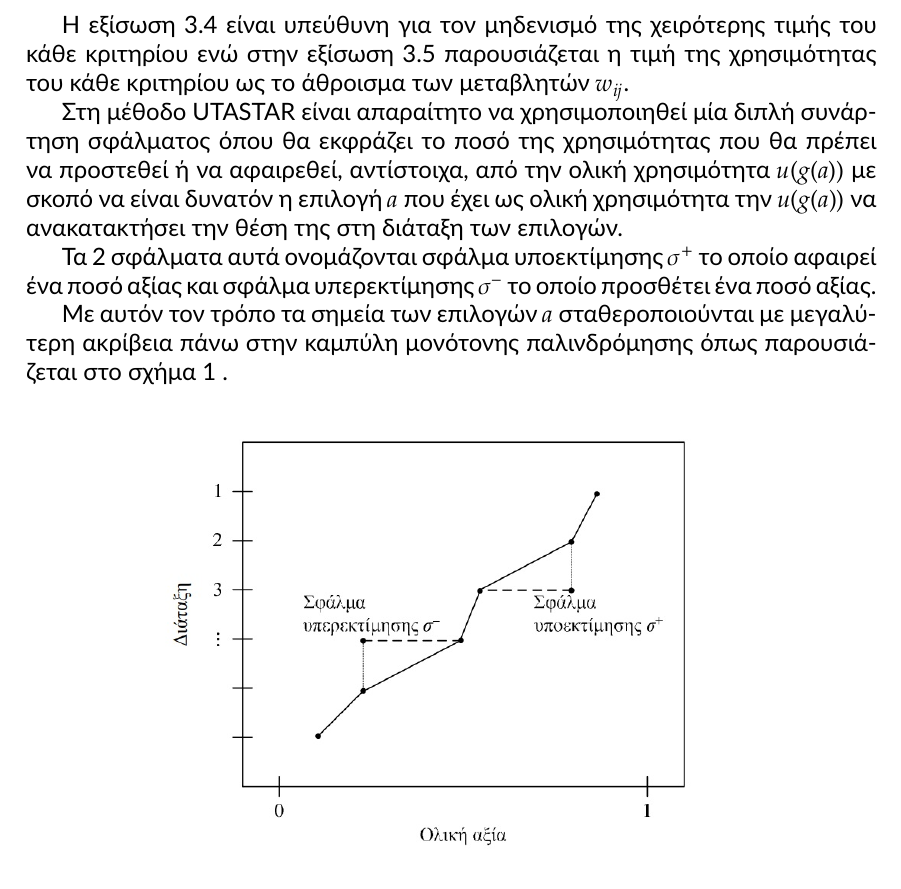
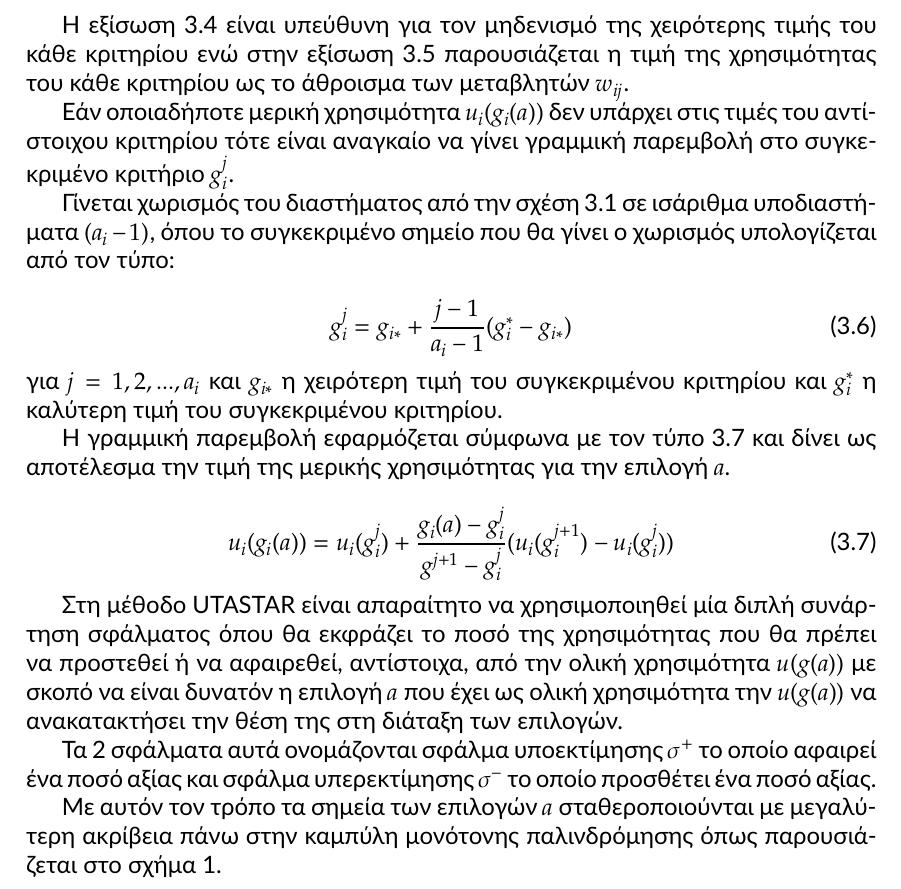
Before and after one commit to quu7/bluehunt, a LaTeX paper (report/report.tex): part of page 6 of 6 before the commit and part of page 6 of 7 after it, cut so that both start at the same text. Compiled offline with XeLaTeX.

Commit message:
Add linear interpolation Section 3

```diff
--- a/report/report.tex
+++ b/report/report.tex
@@ -172,11 +172,27 @@
 
 Η εξίσωση \ref{zero_crit} είναι υπεύθυνη για τον μηδενισμό της χειρότερης τιμής του κάθε κριτηρίου ενώ στην εξίσωση \ref{sum_w} παρουσιάζεται η τιμή της χρησιμότητας του κάθε κριτηρίου ως το άθροισμα των μεταβλητών $w_{ij}$.
 
+Εάν οποιαδήποτε μερική χρησιμότητα $u_{i}(g_{i}(a))$ δεν υπάρχει στις τιμές του αντίστοιχου κριτηρίου τότε είναι αναγκαίο να γίνει γραμμική παρεμβολή στο συγκεκριμένο κριτήριο $g_{i}^{j}$.
+
+Γίνεται χωρισμός του διαστήματος από την σχέση \ref{initial_inter} σε ισάριθμα υποδιαστήματα $(a_{i}-1)$, όπου το συγκεκριμένο σημείο που θα γίνει ο χωρισμός υπολογίζεται από τον τύπο:
+
+\begin{equation}
+	g_{i}^{j} = g_{i*} + \frac{j-1}{a_{i}-1}(g^{*}_{i}-g_{i*})
+\end{equation}
+για $j = 1,2,...,a_{i}$ και $g_{i*}$ η χειρότερη τιμή του συγκεκριμένου κριτηρίου και $g^{*}_{i}$ η καλύτερη τιμή του συγκεκριμένου κριτηρίου.
+
+Η γραμμική παρεμβολή εφαρμόζεται σύμφωνα με τον τύπο \ref{linear_inter} και δίνει ως αποτέλεσμα την τιμή της μερικής χρησιμότητας για την επιλογή $a$.
+
+\begin{equation}\label{linear_inter}
+	u_{i}(g_{i}(a)) = u_{i}(g^{j}_{i}) + \frac{g_{i}(a)-g^{j}_{i}}{g^{j+1}-g^{j}_{i}}(u_{i}(g_{i}^{j+1})-u_{i}(g_{i}^{j}))
+\end{equation}
+
+
 Στη μέθοδο UTASTAR είναι απαραίτητο να χρησιμοποιηθεί μία διπλή συνάρτηση σφάλματος όπου θα εκφράζει το ποσό της χρησιμότητας που θα πρέπει να προστεθεί ή να αφαιρεθεί, αντίστοιχα, από την ολική χρησιμότητα $u(g(a))$ με σκοπό να είναι δυνατόν η επιλογή $a$ που έχει ως ολική χρησιμότητα την $u(g(a))$ να ανακατακτήσει την θέση της στη διάταξη των επιλογών.
 
 Τα 2 σφάλματα αυτά ονομάζονται σφάλμα υποεκτίμησης $σ^{+}$ το οποίο αφαιρεί ένα ποσό αξίας και σφάλμα υπερεκτίμησης $σ^{-}$ το οποίο προσθέτει ένα ποσό αξίας.
 
-Με αυτόν τον τρόπο τα σημεία των επιλογών $a$ σταθεροποιούνται με μεγαλύτερη ακρίβεια πάνω στην καμπύλη μονότονης παλινδρόμησης όπως παρουσιάζεται στο σχήμα \ref{fig:graph_monot} .
+Με αυτόν τον τρόπο τα σημεία των επιλογών $a$ σταθεροποιούνται με μεγαλύτερη ακρίβεια πάνω στην καμπύλη μονότονης παλινδρόμησης όπως παρουσιάζεται στο σχήμα \ref{fig:graph_monot}.
 
 \begin{figure}[H]
 	\centering
```
Also changed, not shown: report/report.tex (2 more changed lines).
